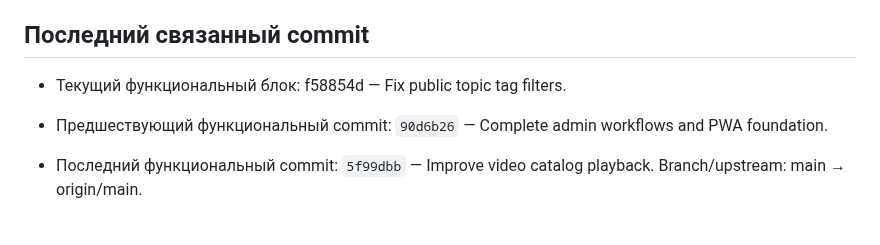
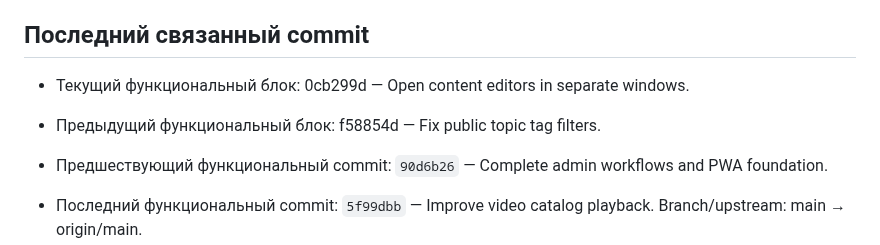
Before and after one commit to VAtapin/atapin-media, a Markdown page: PROJECT_STATUS.md, the part around the change. Drawn GitHub-style; blank space fills up the shorter version.

Commit message:
Record separate content editor flow

```diff
--- a/PROJECT_STATUS.md
+++ b/PROJECT_STATUS.md
@@ -92,7 +92,9 @@
 
 ## Последний связанный commit
 
-- Текущий функциональный блок: f58854d — Fix public topic tag filters.
+- Текущий функциональный блок: 0cb299d — Open content editors in separate windows.
+
+- Предыдущий функциональный блок: f58854d — Fix public topic tag filters.
 
 - Предшествующий функциональный commit: `90d6b26` — Complete admin workflows and PWA foundation.
 - Последний функциональный commit: `5f99dbb` — Improve video catalog playback. Branch/upstream: main → origin/main.
```
